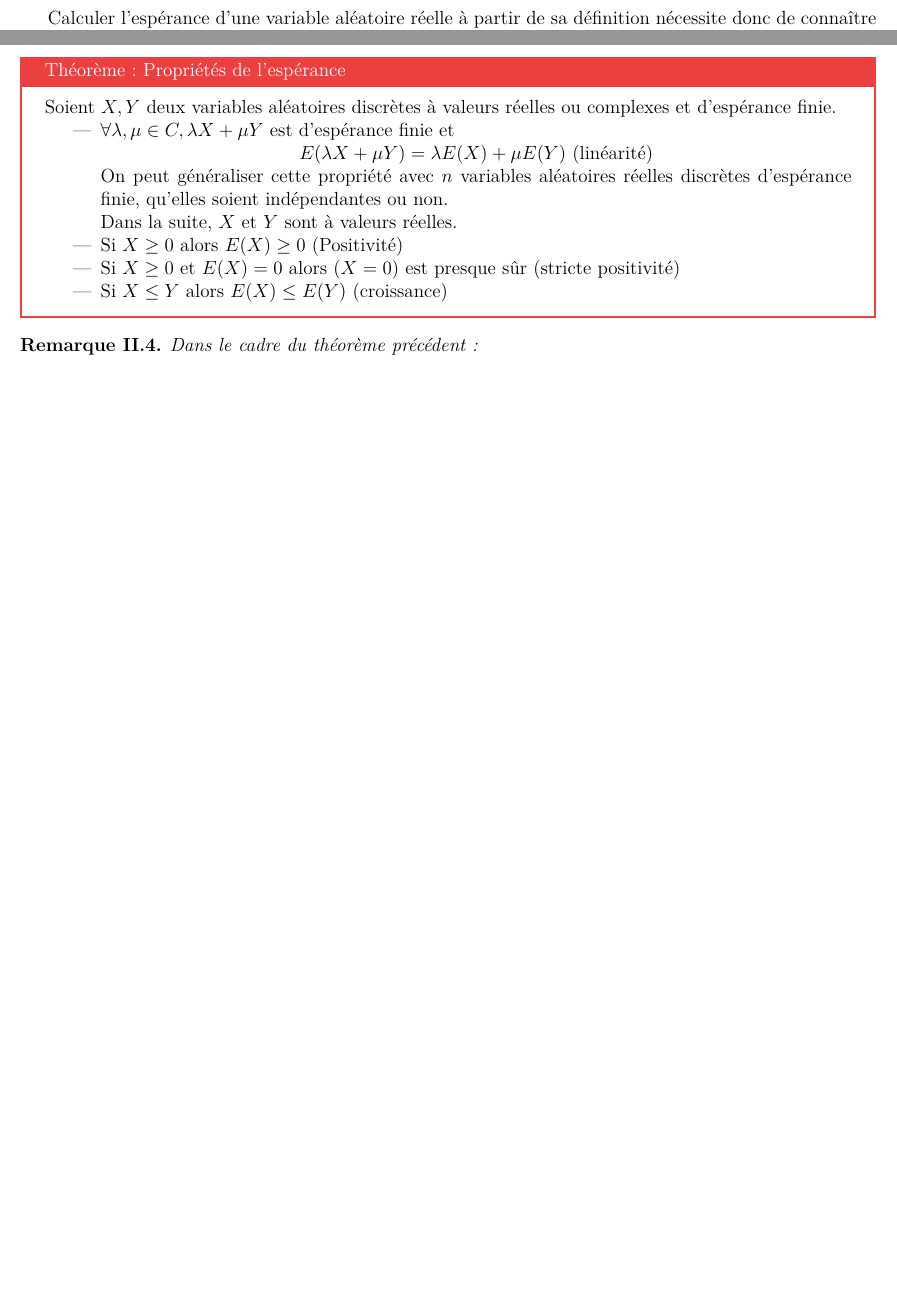
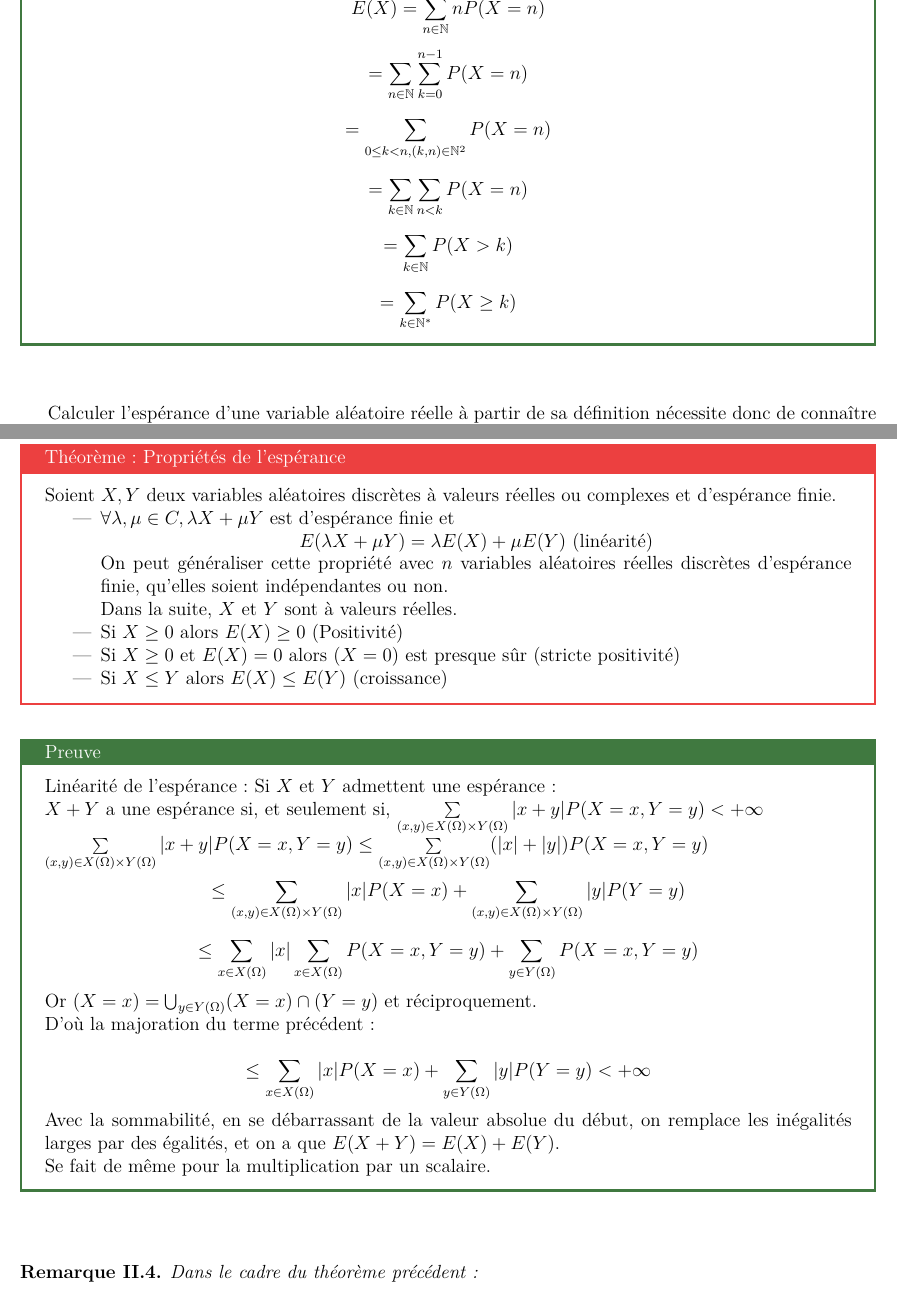
Before and after one commit to Buissonden/Cours_MP1, a LaTeX book (Maths/Cours 2022.tex): two parts of pages 122 and 123 of 134 before the commit and two parts of pages 123 and 124 of 135 after it, joined at a grey line, cut at the place of the change, the shorter picture padded with empty space. Compiled offline with pdfLaTeX.

Commit message:
Add files via upload

```diff
--- a/Maths/Cours 2022.tex
+++ b/Maths/Cours 2022.tex
@@ -2028,7 +2032,13 @@ La définition de l'espérance s'étend sans difficulté aux variables aléatoir
 \par reste valable (où $x$ est un vecteur, $P(X=x)$ un scalaire)
 \end{Rem}
 \Prop{}{Soit $X$ une variable aléatoire discrète à valeurs dans $\N\cup\{+\infty\}$. On a :
-\par\begin{center}$E(X)=\sum\limits_{n\in\N}P(X\geq n)$\end{center}}
+\par $$E(X)=\sum\limits_{n\in\N}P(X\geq n)$$}
+\Pre{$$E(X)= \sum\limits_{n\in\N}nP(X=n)$$
+\par $$ =\sum\limits_{n\in\N}\sum\limits_{k=0}^{n-1}P(X=n)$$
+\par $$ =\sum\limits_{0\leq k<n, (k,n)\in\N^2}P(X=n)$$
+\par $$=\sum\limits_{k\in\N}\sum\limits_{n<k}P(X=n)$$
+\par $$=\sum\limits_{k\in\N}P(X>k)$$
+\par $$=\sum\limits_{k\in\N^*}P(X\geq k)$$}
 Calculer l'espérance d'une variable aléatoire réelle à partir de sa définition nécessite donc de connaître sa loi, ce qui peut être délicat lorsque la variable est le la forme $f(X)$
 Le théorème suivant permet de calculer l'espérance de $f(X)$ à partir de la loi de $X$ :
 \Thr{Transfert}{Soit $X$ une variable aléatoire discrète à valeurs réelles ou complexes et $f:X(\Omega)\to\C$
@@ -2049,6 +2059,17 @@ On admet aussi que la formule de transfert s'applique aux couples, au $n$-uplets
 \item Si $X\geq 0$ et $E(X)=0$ alors $(X=0)$ est presque sûr (stricte positivité)
 \item Si $X\leq Y$ alors $E(X)\leq E(Y)$ (croissance)
 \end{itemize}}
+\Pre{Linéarité de l'espérance : Si $X$ et $Y$ admettent une espérance :
+\par $X+Y$ a une espérance si, et seulement si, $\sum\limits_{(x,y)\in X(\Omega)\times Y(\Omega)}\vert x+y\vert P(X=x, Y=y)<+\infty$
+\par $\sum\limits_{(x,y)\in X(\Omega)\times Y(\Omega)} \vert x+y\vert P(X=x, Y=y) \leq \sum\limits_{(x,y)\in X(\Omega)\times Y(\Omega)}(\vert x\vert + \vert y\vert)P(X=x, Y=y)$
+\par $$\leq \sum\limits_{(x,y)\in X(\Omega)\times Y(\Omega)}\vert x\vert P(X=x) + \sum\limits_{(x,y)\in X(\Omega)\times Y(\Omega)}\vert y\vert P(Y=y)$$
+\par $$\leq \sum\limits_{x\in X(\Omega)}\vert x\vert\sum\limits_{x\in X(\Omega)}P(X=x, Y=y) + \sum\limits_{y\in Y(\Omega)}P(X=x, Y=y)$$
+\par Or $(X=x) = \bigcup_{y\in Y(\Omega)} (X=x)\cap (Y=y)$ et réciproquement.
+\par D'où la majoration du terme précédent :
+\par $$\leq \sum_{x\in X(\Omega)}\vert x\vert P(X=x)+\sum\limits_{y\in Y(\Omega)}\vert y\vert P(Y=y) < + \infty$$
+\par Avec la sommabilité, en se débarrassant de la valeur absolue du début, on remplace les inégalités larges par des égalités, et on a que $E(X+Y)=E(X)+E(Y)$.
+\par Se fait de même pour la multiplication par un scalaire.}
+
 \begin{Rem}
 Dans le cadre du théorème précédent : \begin{itemize}
 \item On a en particulier que $\forall \lambda,\mu \in\C,\lambda X+\mu$ admet une espérance et $E(\lambda X + \mu)=\lambda E(X)+\mu$
```
Also changed, not shown: Maths/Cours 2022.pdf, Maths/Cours 2022.tex (6 more changed lines).
